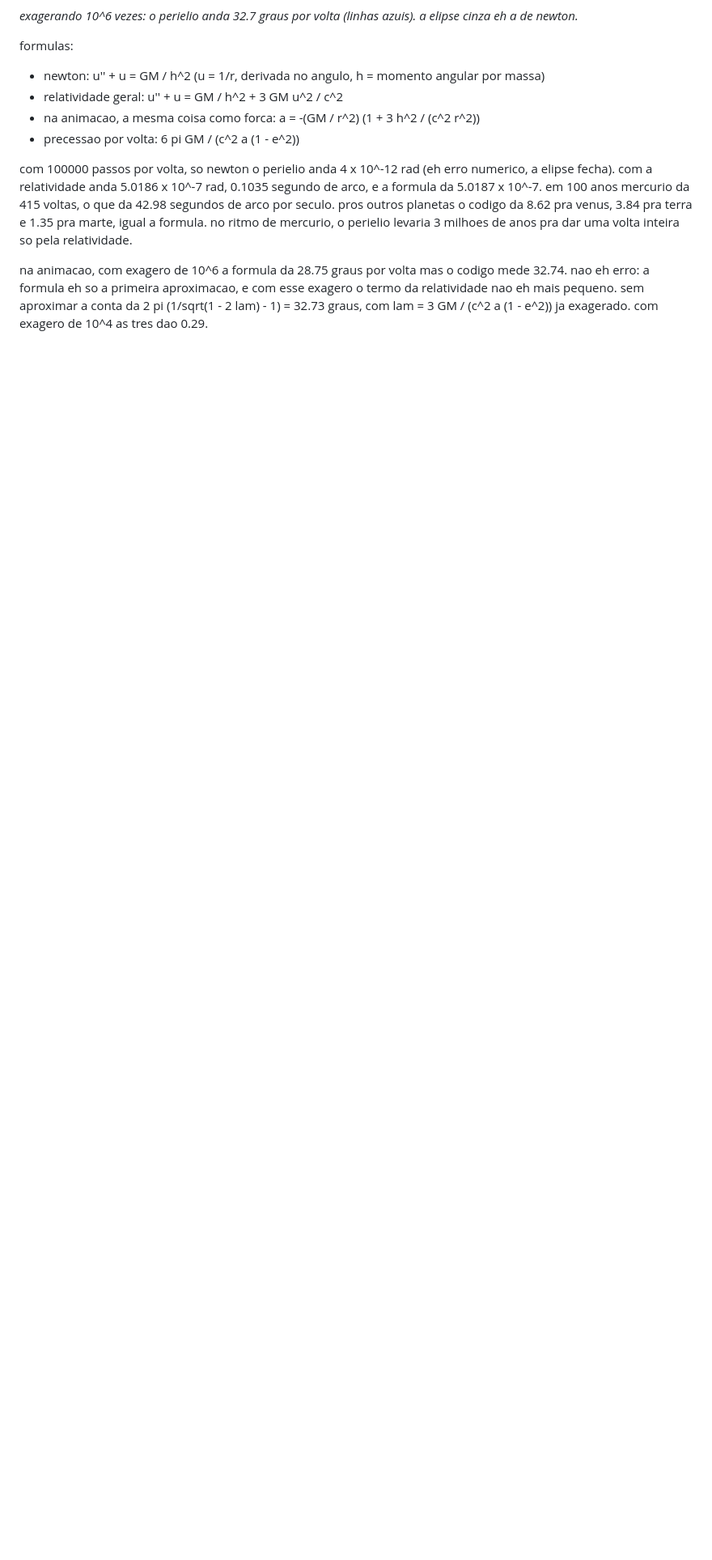
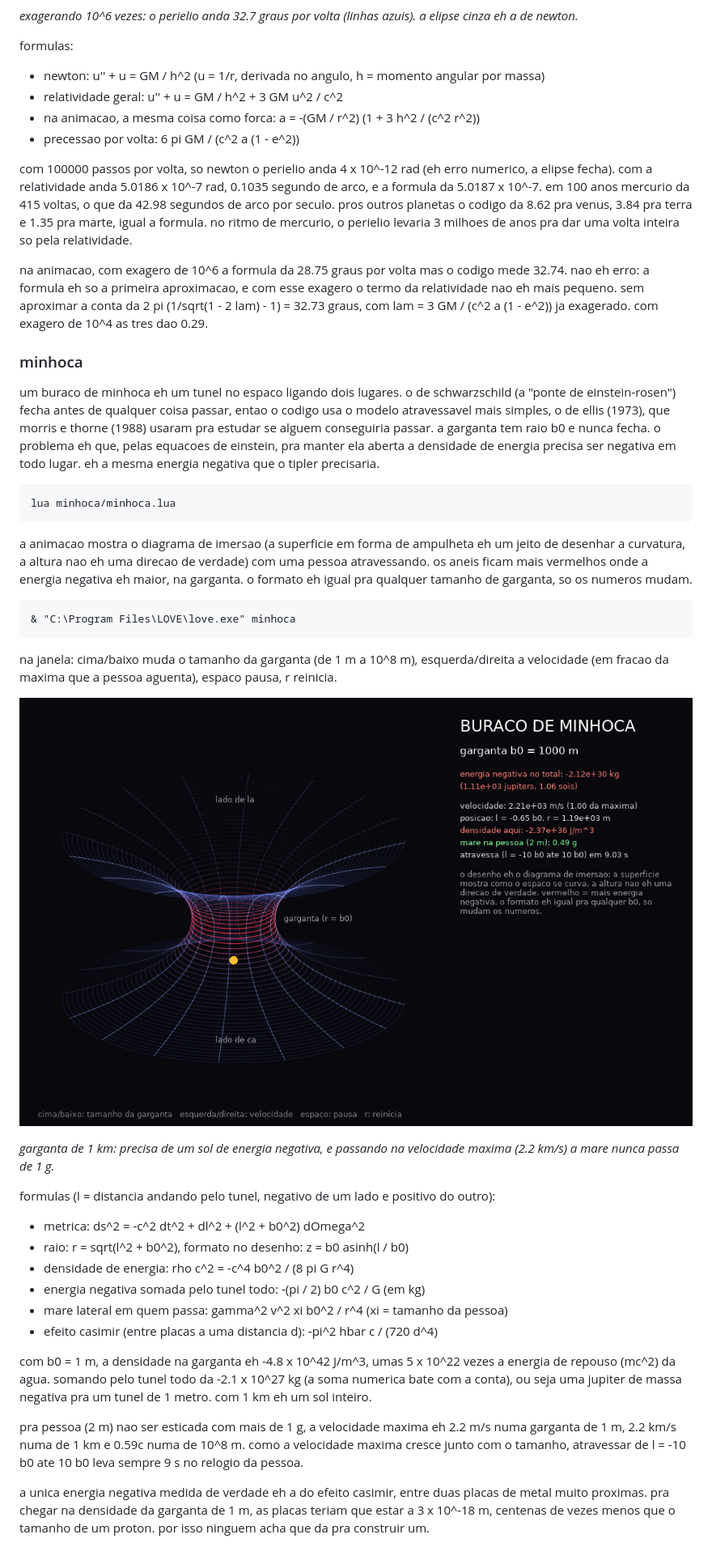
Before and after one commit to amancio-g08/lua-physics, a Markdown page: README.md, the part around the change. Shown at 81% size. Rendered like a GitHub page; pictures changed too: imagens/minhoca.png (added); blank space fills up the shorter version.

Commit message:
buraco de minhoca: energia negativa, mare e casimir + animacao no love2d

````diff
--- a/README.md
+++ b/README.md
@@ -345,3 +345,61 @@ esse exagero o termo da relatividade nao eh mais pequeno. sem aproximar a conta
 da 2 pi (1/sqrt(1 - 2 lam) - 1) = 32.73 graus, com lam = 3 GM / (c^2 a (1 - e^2))
 ja exagerado. com exagero de 10^4 as tres
 dao 0.29.
+
+### minhoca
+
+um buraco de minhoca eh um tunel no espaco ligando dois lugares. o de
+schwarzschild (a "ponte de einstein-rosen") fecha antes de qualquer coisa
+passar, entao o codigo usa o modelo atravessavel mais simples, o de ellis
+(1973), que morris e thorne (1988) usaram pra estudar se alguem conseguiria
+passar. a garganta tem raio b0 e nunca fecha. o problema eh que, pelas
+equacoes de einstein, pra manter ela aberta a densidade de energia precisa ser
+negativa em todo lugar. eh a mesma energia negativa que o tipler precisaria.
+
+```
+lua minhoca/minhoca.lua
+```
+
+a animacao mostra o diagrama de imersao (a superficie em forma de ampulheta eh
+um jeito de desenhar a curvatura, a altura nao eh uma direcao de verdade) com
+uma pessoa atravessando. os aneis ficam mais vermelhos onde a energia negativa
+eh maior, na garganta. o formato eh igual pra qualquer tamanho de garganta, so
+os numeros mudam.
+
+```
+& "C:\Program Files\LOVE\love.exe" minhoca
+```
+
+na janela: cima/baixo muda o tamanho da garganta (de 1 m a 10^8 m),
+esquerda/direita a velocidade (em fracao da maxima que a pessoa aguenta),
+espaco pausa, r reinicia.
+
+![buraco de minhoca](imagens/minhoca.png)
+
+*garganta de 1 km: precisa de um sol de energia negativa, e passando na
+velocidade maxima (2.2 km/s) a mare nunca passa de 1 g.*
+
+formulas (l = distancia andando pelo tunel, negativo de um lado e positivo do
+outro):
+- metrica: ds^2 = -c^2 dt^2 + dl^2 + (l^2 + b0^2) dOmega^2
+- raio: r = sqrt(l^2 + b0^2), formato no desenho: z = b0 asinh(l / b0)
+- densidade de energia: rho c^2 = -c^4 b0^2 / (8 pi G r^4)
+- energia negativa somada pelo tunel todo: -(pi / 2) b0 c^2 / G (em kg)
+- mare lateral em quem passa: gamma^2 v^2 xi b0^2 / r^4 (xi = tamanho da pessoa)
+- efeito casimir (entre placas a uma distancia d): -pi^2 hbar c / (720 d^4)
+
+com b0 = 1 m, a densidade na garganta eh -4.8 x 10^42 J/m^3, umas 5 x 10^22 vezes a
+energia de repouso (mc^2) da agua. somando pelo tunel todo da -2.1 x 10^27 kg
+(a soma numerica bate com a conta), ou seja uma jupiter de massa negativa pra
+um tunel de 1 metro. com 1 km eh um sol inteiro.
+
+pra pessoa (2 m) nao ser esticada com mais de 1 g, a velocidade maxima eh 2.2
+m/s numa garganta de 1 m, 2.2 km/s numa de 1 km e 0.59c numa de 10^8 m. como
+a velocidade maxima cresce junto com o tamanho, atravessar de l = -10 b0 ate
+10 b0 leva sempre 9 s no relogio da pessoa.
+
+a unica energia negativa medida de verdade eh a do efeito casimir, entre duas
+placas de metal muito proximas. pra chegar na densidade da garganta de 1 m, as
+placas teriam que estar a 3 x 10^-18 m, centenas de vezes menos que o tamanho
+de um proton. por isso
+ninguem acha que da pra construir um.
````
Also changed, not shown: 2 other files.
